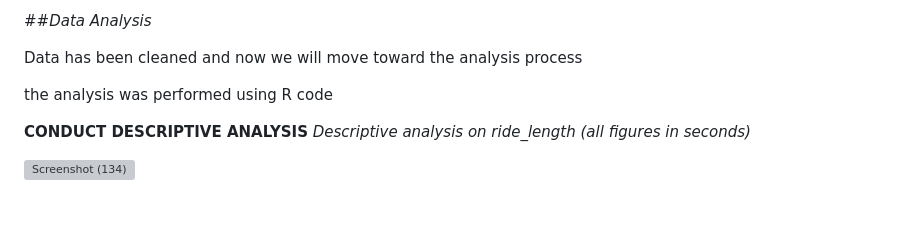
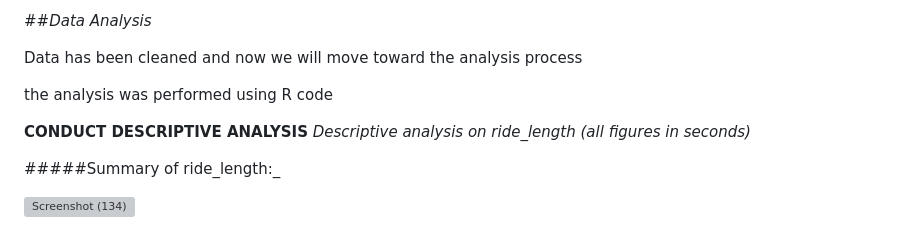
Before and after one commit to nisrinfrh/Google-Case-Study-Cyclistic-Bike-Share, a Markdown page: README.md, the part around one of its changes. GitHub-like rendering; blank space fills up the shorter version; grey boxes are pictures that could not be loaded.

```diff
--- a/README.md
+++ b/README.md
@@ -60,4 +60,6 @@ the analysis was performed using R code
  **CONDUCT DESCRIPTIVE ANALYSIS**
 *Descriptive analysis on ride_length (all figures in seconds)*
 
+#####Summary of ride_length:_
+
 ![Screenshot (134)](https://github.com/nisrinfrh/google_project/assets/157531427/351f8af9-00f5-4bcc-b950-2b36526adc39)
```
Also changed, not shown: other parts of README.md (+3 -0 lines).
